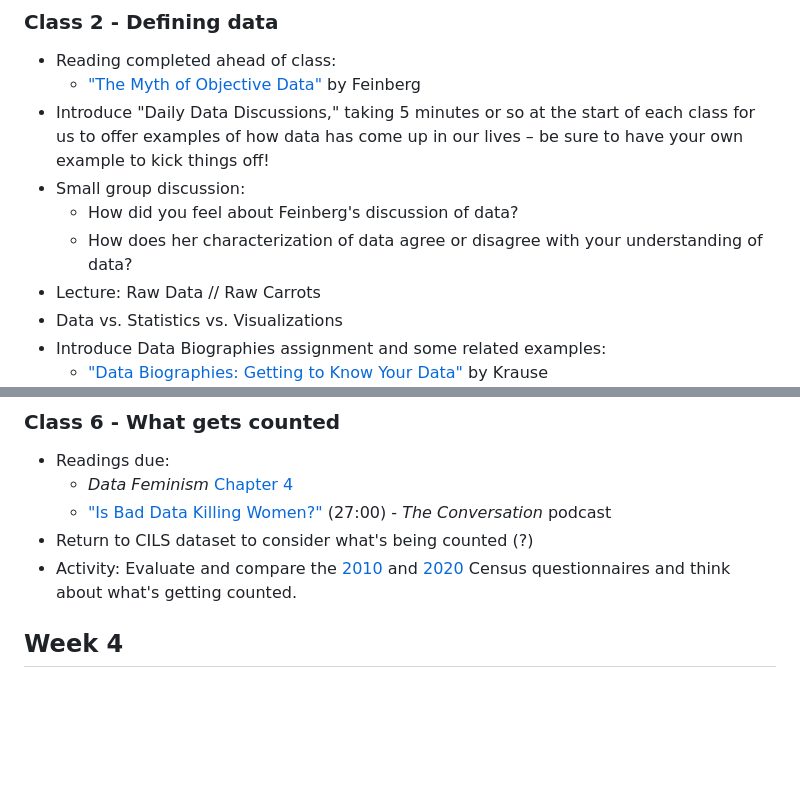
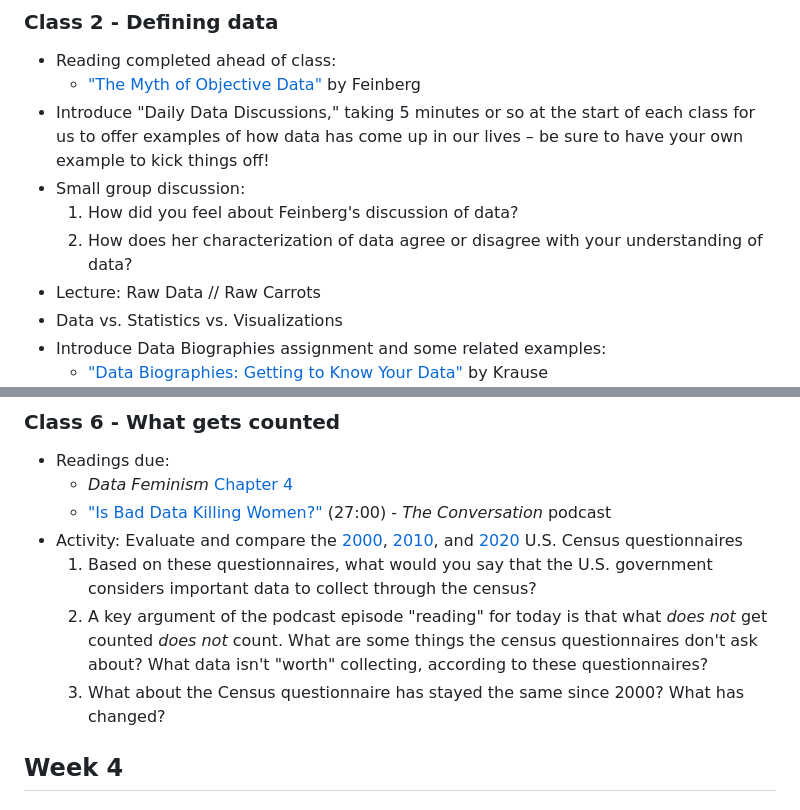
Before and after one commit to helloitsclayton/data-literacy, a Markdown page: Instructor/Lesson Plan.md, 2 parts joined by grey strips. Drawn GitHub-style; blank space fills up the shorter version.

```diff
--- a/Instructor/Lesson Plan.md
+++ b/Instructor/Lesson Plan.md
@@ -21,8 +21,8 @@
    - ["The Myth of Objective Data"](https://thereader.mitpress.mit.edu/the-myth-of-objective-data/) by Feinberg
 - Introduce "Daily Data Discussions," taking 5 minutes or so at the start of each class for us to offer examples of how data has come up in our lives – be sure to have your own example to kick things off!
 - Small group discussion:
-   - How did you feel about Feinberg's discussion of data?
-   - How does her characterization of data agree or disagree with your understanding of data?
+   1. How did you feel about Feinberg's discussion of data?
+   2. How does her characterization of data agree or disagree with your understanding of data?
 - Lecture: Raw Data // Raw Carrots
 - Data vs. Statistics vs. Visualizations
 - Introduce Data Biographies assignment and some related examples:
@@ -92,8 +91,10 @@ Data Assemblages
 - Readings due:
    - *Data Feminism* [Chapter 4](https://data-feminism.mitpress.mit.edu/pub/h1w0nbqp/release/3)
    - ["Is Bad Data Killing Women?"](https://www.bbc.co.uk/sounds/play/w3csynkn) (27:00) - *The Conversation* podcast
-- Return to CILS dataset to consider what's being counted (?)
-- Activity: Evaluate and compare the [2010](https://www2.census.gov/programs-surveys/decennial/2010/technical-documentation/questionnaires-and-instructions/questionnaires/2010_questionnaire_info.pdf) and [2020](https://www2.census.gov/programs-surveys/decennial/2020/technical-documentation/questionnaires-and-instructions/questionnaires/2020-informational-questionnaire-english_DI-Q1.pdf) Census questionnaires and think about what's getting counted.
+- Activity: Evaluate and compare the [2000](https://www2.census.gov/programs-surveys/decennial/2000/technical-documentation/questionnaires/united-states/d61a.pdf), [2010](https://www2.census.gov/programs-surveys/decennial/2010/technical-documentation/questionnaires-and-instructions/questionnaires/2010_questionnaire_info.pdf), and [2020](https://www2.census.gov/programs-surveys/decennial/2020/technical-documentation/questionnaires-and-instructions/questionnaires/2020-informational-questionnaire-english_DI-Q1.pdf) U.S. Census questionnaires
+   1. Based on these questionnaires, what would you say that the U.S. government considers important data to collect through the census?
+   2. A key argument of the podcast episode "reading" for today is that what *does not* get counted *does not* count. What are some things the census questionnaires don't ask about? What data isn't "worth" collecting, according to these questionnaires?
+   3. What about the Census questionnaire has stayed the same since 2000? What has changed?
 
 ## Week 4
 
```
Also changed, not shown: other parts of Instructor/Lesson Plan.md (+5 -6 lines).
